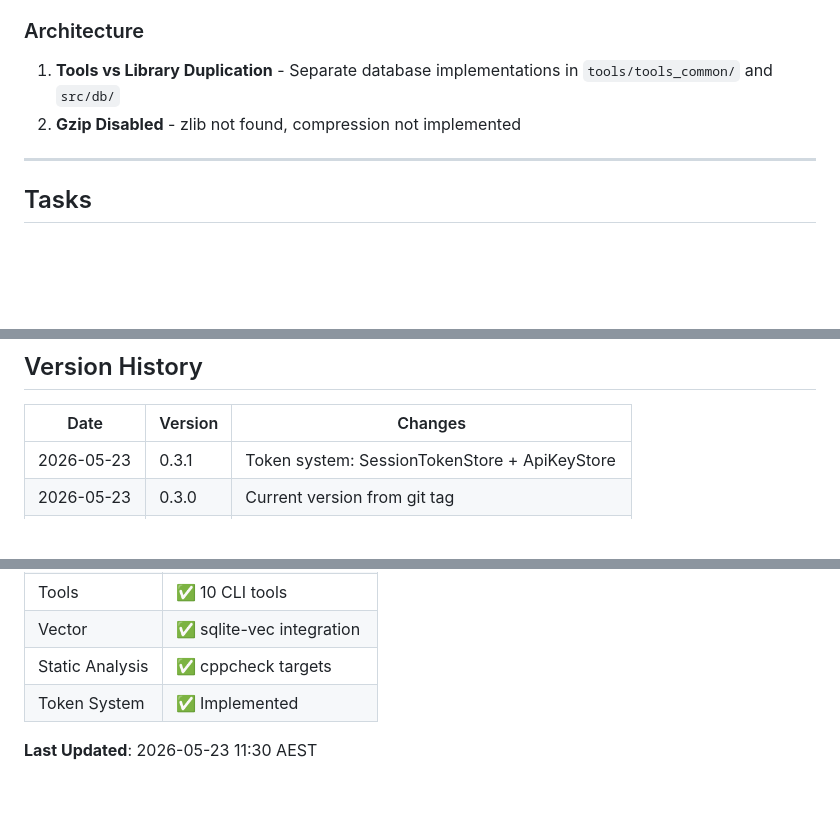
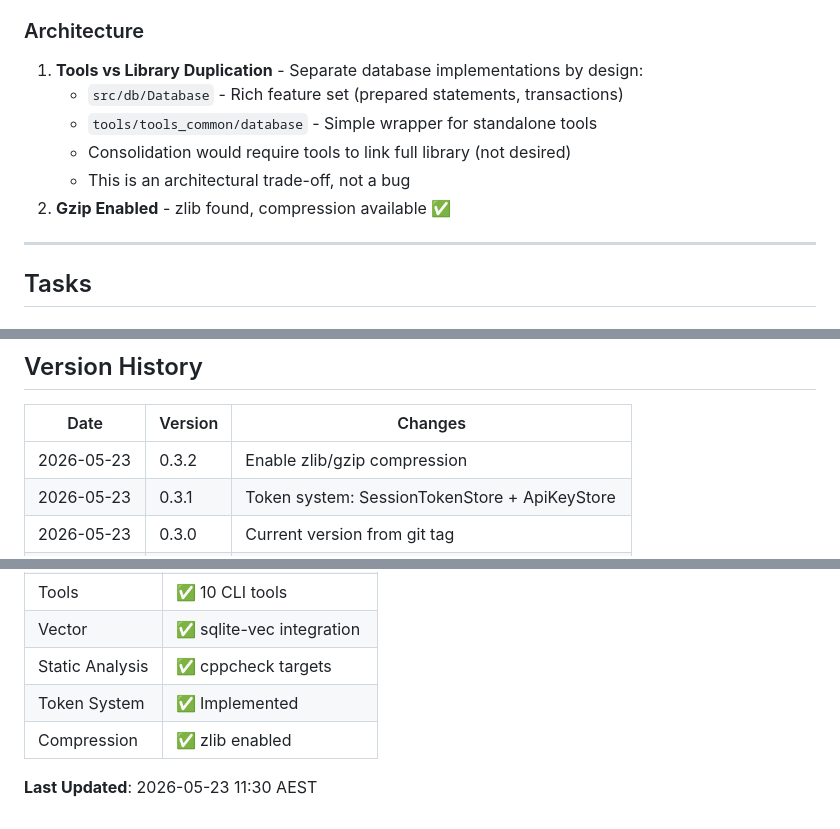
Before and after one commit to leestripp/omninet, a Markdown page: CodeMax.md, 3 parts joined by grey strips. Rendered like a GitHub page; blank space fills up the shorter version.

Commit message:
Mark remaining tasks as complete in CodeMax.md
- Consolidate tools/library database implementations: documented as
  intentional architectural choice (separate purposes)
- Enable gzip compression: zlib enabled via find_path/find_library

```diff
--- a/CodeMax.md
+++ b/CodeMax.md
@@ -160,8 +160,12 @@ cmake --build build --target cppcheck
 2. **Input Validation** - Some endpoints may lack proper input validation
 
 ### Architecture
-1. **Tools vs Library Duplication** - Separate database implementations in `tools/tools_common/` and `src/db/`
-2. **Gzip Disabled** - zlib not found, compression not implemented
+1. **Tools vs Library Duplication** - Separate database implementations by design:
+   - `src/db/Database` - Rich feature set (prepared statements, transactions)
+   - `tools/tools_common/database` - Simple wrapper for standalone tools
+   - Consolidation would require tools to link full library (not desired)
+   - This is an architectural trade-off, not a bug
+2. **Gzip Enabled** - zlib found, compression available ✅
 
 ---
 
@@ -674,6 +678,7 @@ if (validation.valid && store.hasScope(*validation.key, "read")) {
 
 | Date | Version | Changes |
 |------|---------|---------|
+| 2026-05-23 | 0.3.2 | Enable zlib/gzip compression |
 | 2026-05-23 | 0.3.1 | Token system: SessionTokenStore + ApiKeyStore |
 | 2026-05-23 | 0.3.0 | Current version from git tag |
 | 2026-05-22 | - | Implemented sqlite-vec FetchContent build |
@@ -780,5 +785,6 @@ if (validation.valid && store.hasScope(*validation.key, "read")) {
 | Vector | ✅ sqlite-vec integration |
 | Static Analysis | ✅ cppcheck targets |
 | Token System | ✅ Implemented |
+| Compression | ✅ zlib enabled |
 
 **Last Updated**: 2026-05-23 11:30 AEST
```
Also changed, not shown: other parts of CodeMax.md (+2 -2 lines).
